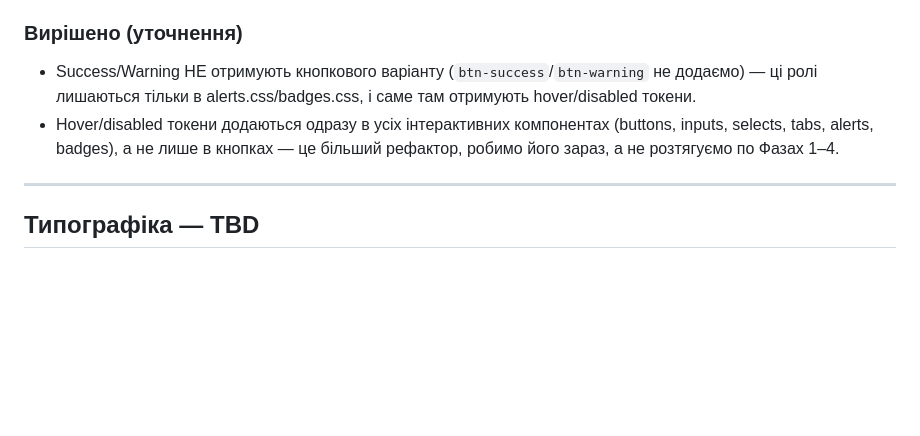
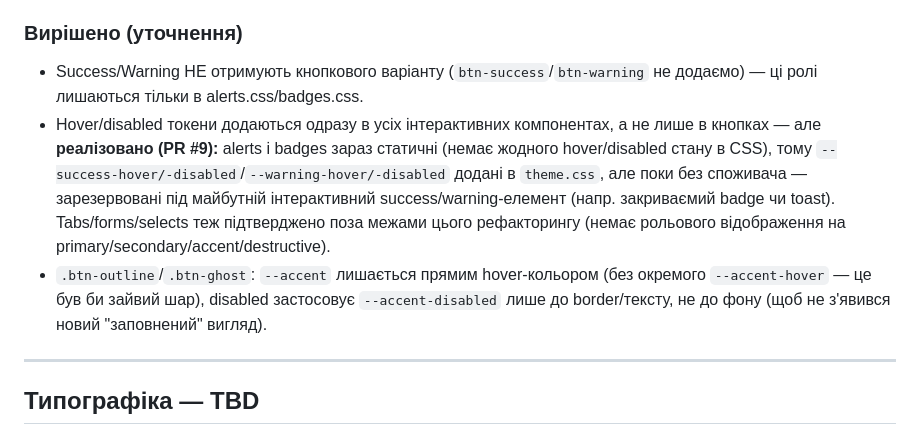
Before and after one commit to VolodymyrVlasov/ui-kit, a Markdown page: docs/SETTINGS_UX.md, the part around the change. GitHub-like rendering; blank space fills up the shorter version.

Commit message:
docs: reconcile SETTINGS_UX.md with PR #9's actual outcome
Records what actually shipped (accent hover/disabled reasoning, which
tokens ended up without a CSS consumer) instead of the pre-implementation
plan text.

Co-Authored-By: Claude Sonnet 5 <noreply@anthropic.com>

```diff
--- a/docs/SETTINGS_UX.md
+++ b/docs/SETTINGS_UX.md
@@ -53,8 +53,9 @@
 5. Група "Службові" — border/input/ring, з прев'ю (рамка інпута, фокус-кільце)
 
 ### Вирішено (уточнення)
-- Success/Warning НЕ отримують кнопкового варіанту (`btn-success`/`btn-warning` не додаємо) — ці ролі лишаються тільки в alerts.css/badges.css, і саме там отримують hover/disabled токени.
-- Hover/disabled токени додаються одразу в усіх інтерактивних компонентах (buttons, inputs, selects, tabs, alerts, badges), а не лише в кнопках — це більший рефактор, робимо його зараз, а не розтягуємо по Фазах 1–4.
+- Success/Warning НЕ отримують кнопкового варіанту (`btn-success`/`btn-warning` не додаємо) — ці ролі лишаються тільки в alerts.css/badges.css.
+- Hover/disabled токени додаються одразу в усіх інтерактивних компонентах, а не лише в кнопках — але **реалізовано (PR #9):** alerts і badges зараз статичні (немає жодного hover/disabled стану в CSS), тому `--success-hover/-disabled`/`--warning-hover/-disabled` додані в `theme.css`, але поки без споживача — зарезервовані під майбутній інтерактивний success/warning-елемент (напр. закриваємий badge чи toast). Tabs/forms/selects теж підтверджено поза межами цього рефакторингу (немає рольового відображення на primary/secondary/accent/destructive).
+- `.btn-outline`/`.btn-ghost`: `--accent` лишається прямим hover-кольором (без окремого `--accent-hover` — це був би зайвий шар), disabled застосовує `--accent-disabled` лише до border/тексту, не до фону (щоб не з'явився новий "заповнений" вигляд).
 
 ---
 
```
